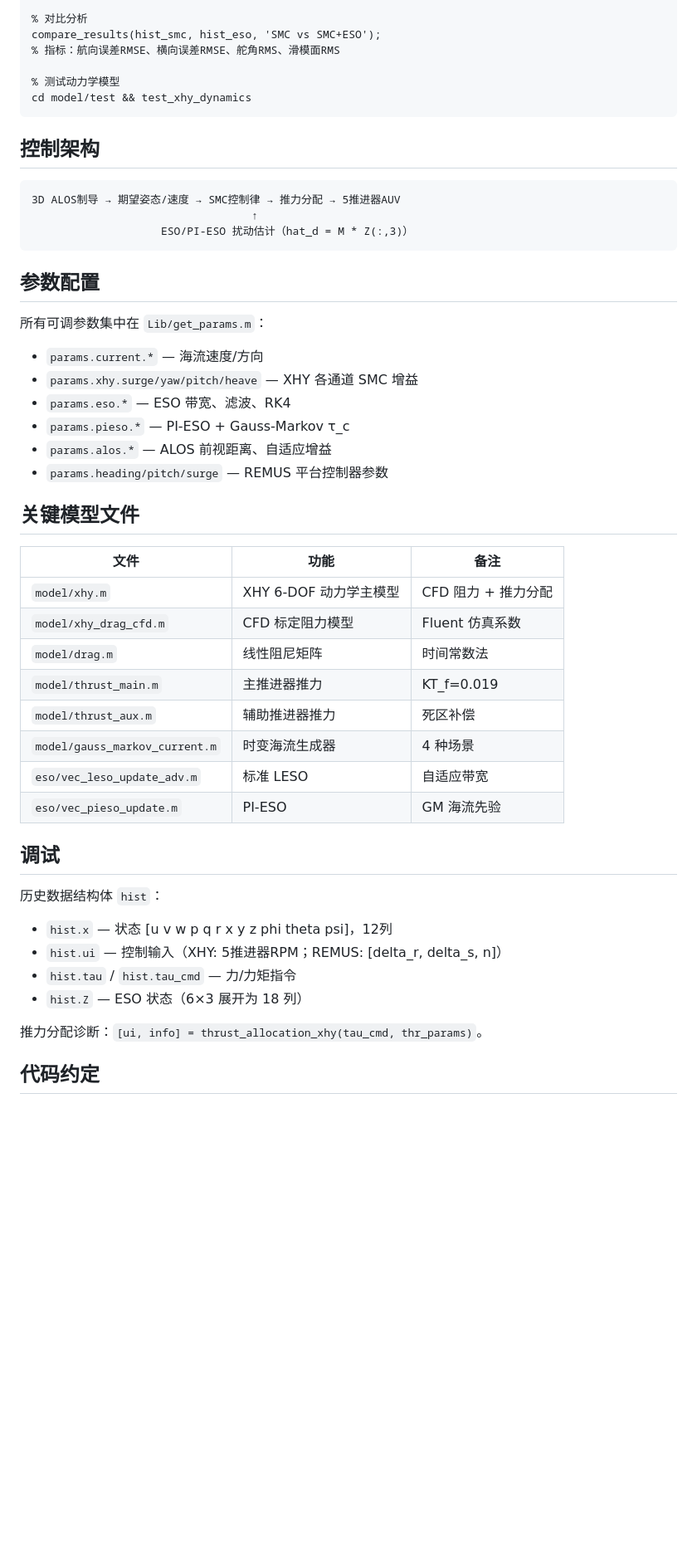
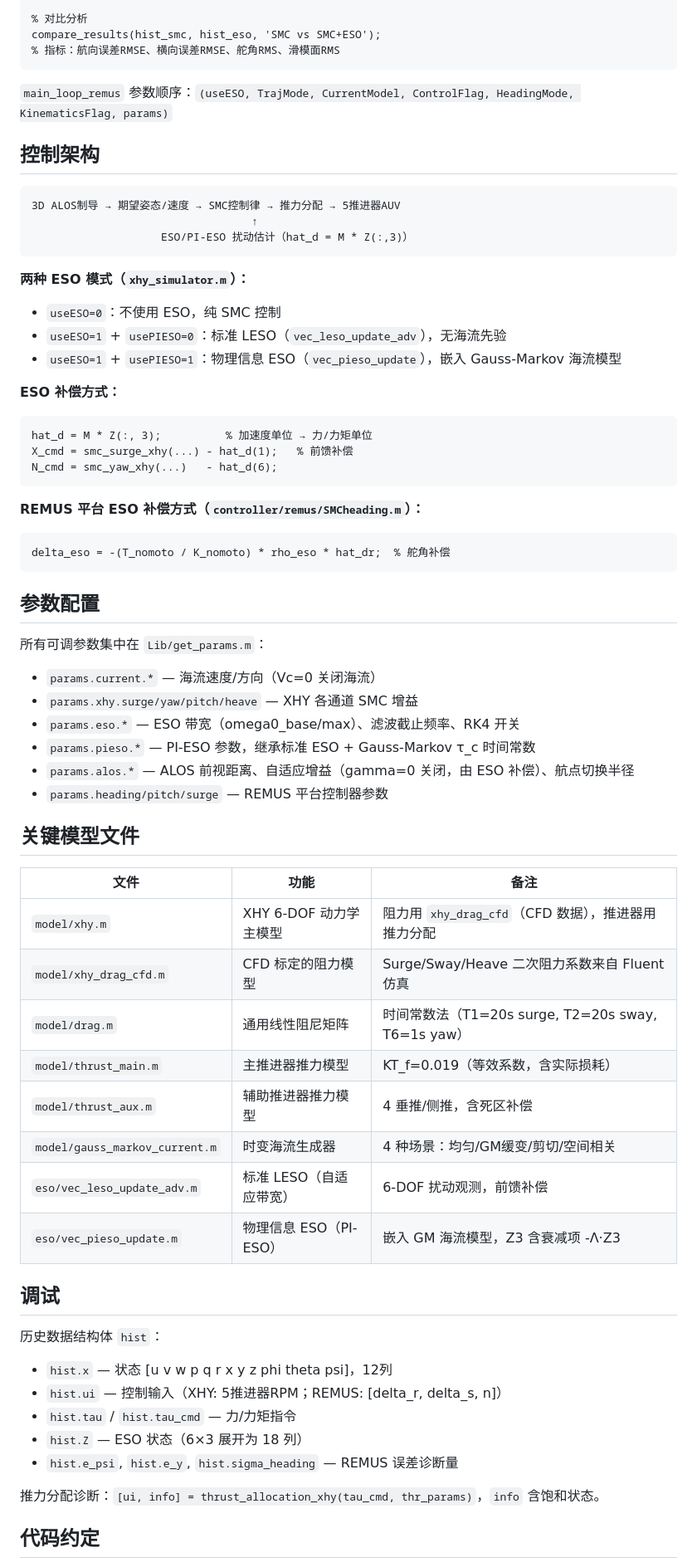
Before and after one commit to buyegaid/AUV-research, a Markdown page: CLAUDE.md, the part around one of its changes. Shown at 83% size. Rendered like a GitHub page; blank space fills up the shorter version.

Commit message:
20260603 修复CLAUDE.md：恢复eso线程模板
Co-Authored-By: Claude Opus 4.8 <noreply@anthropic.com>

````diff
--- a/CLAUDE.md
+++ b/CLAUDE.md
@@ -83,10 +68,9 @@ hist_eso  = main_loop_remus(1, 2, 1, 1, 2, 1, params);  % SMC+ESO
 % 对比分析
 compare_results(hist_smc, hist_eso, 'SMC vs SMC+ESO');
 % 指标：航向误差RMSE、横向误差RMSE、舵角RMS、滑模面RMS
+```
 
-% 测试动力学模型
-cd model/test && test_xhy_dynamics
-```
+`main_loop_remus` 参数顺序：`(useESO, TrajMode, CurrentModel, ControlFlag, HeadingMode, KinematicsFlag, params)`
 
 ## 控制架构
 
@@ -96,28 +80,45 @@ cd model/test && test_xhy_dynamics
                     ESO/PI-ESO 扰动估计（hat_d = M * Z(:,3)）
 ```
 
+**两种 ESO 模式（`xhy_simulator.m`）：**
+- `useESO=0`：不使用 ESO，纯 SMC 控制
+- `useESO=1` + `usePIESO=0`：标准 LESO（`vec_leso_update_adv`），无海流先验
+- `useESO=1` + `usePIESO=1`：物理信息 ESO（`vec_pieso_update`），嵌入 Gauss-Markov 海流模型
+
+**ESO 补偿方式：**
+```matlab
+hat_d = M * Z(:, 3);          % 加速度单位 → 力/力矩单位
+X_cmd = smc_surge_xhy(...) - hat_d(1);   % 前馈补偿
+N_cmd = smc_yaw_xhy(...)   - hat_d(6);
+```
+
+**REMUS 平台 ESO 补偿方式（`controller/remus/SMCheading.m`）：**
+```matlab
+delta_eso = -(T_nomoto / K_nomoto) * rho_eso * hat_dr;  % 舵角补偿
+```
+
 ## 参数配置
 
 所有可调参数集中在 `Lib/get_params.m`：
-- `params.current.*` — 海流速度/方向
+- `params.current.*` — 海流速度/方向（Vc=0 关闭海流）
 - `params.xhy.surge/yaw/pitch/heave` — XHY 各通道 SMC 增益
-- `params.eso.*` — ESO 带宽、滤波、RK4
-- `params.pieso.*` — PI-ESO + Gauss-Markov τ_c
-- `params.alos.*` — ALOS 前视距离、自适应增益
+- `params.eso.*` — ESO 带宽（omega0_base/max）、滤波截止频率、RK4 开关
+- `params.pieso.*` — PI-ESO 参数，继承标准 ESO + Gauss-Markov τ_c 时间常数
+- `params.alos.*` — ALOS 前视距离、自适应增益（gamma=0 关闭，由 ESO 补偿）、航点切换半径
 - `params.heading/pitch/surge` — REMUS 平台控制器参数
 
 ## 关键模型文件
 
 | 文件 | 功能 | 备注 |
 |------|------|------|
-| `model/xhy.m` | XHY 6-DOF 动力学主模型 | CFD 阻力 + 推力分配 |
-| `model/xhy_drag_cfd.m` | CFD 标定阻力模型 | Fluent 仿真系数 |
-| `model/drag.m` | 线性阻尼矩阵 | 时间常数法 |
-| `model/thrust_main.m` | 主推进器推力 | KT_f=0.019 |
-| `model/thrust_aux.m` | 辅助推进器推力 | 死区补偿 |
-| `model/gauss_markov_current.m` | 时变海流生成器 | 4 种场景 |
-| `eso/vec_leso_update_adv.m` | 标准 LESO | 自适应带宽 |
-| `eso/vec_pieso_update.m` | PI-ESO | GM 海流先验 |
+| `model/xhy.m` | XHY 6-DOF 动力学主模型 | 阻力用 `xhy_drag_cfd`（CFD 数据），推进器用推力分配 |
+| `model/xhy_drag_cfd.m` | CFD 标定的阻力模型 | Surge/Sway/Heave 二次阻力系数来自 Fluent 仿真 |
+| `model/drag.m` | 通用线性阻尼矩阵 | 时间常数法（T1=20s surge, T2=20s sway, T6=1s yaw） |
+| `model/thrust_main.m` | 主推进器推力模型 | KT_f=0.019（等效系数，含实际损耗） |
+| `model/thrust_aux.m` | 辅助推进器推力模型 | 4 垂推/侧推，含死区补偿 |
+| `model/gauss_markov_current.m` | 时变海流生成器 | 4 种场景：均匀/GM缓变/剪切/空间相关 |
+| `eso/vec_leso_update_adv.m` | 标准 LESO（自适应带宽） | 6-DOF 扰动观测，前馈补偿 |
+| `eso/vec_pieso_update.m` | 物理信息 ESO（PI-ESO） | 嵌入 GM 海流模型，Z3 含衰减项 -Λ·Z3 |
 
 ## 调试
 
@@ -126,8 +127,9 @@ cd model/test && test_xhy_dynamics
 - `hist.ui` — 控制输入（XHY: 5推进器RPM；REMUS: [delta_r, delta_s, n]）
 - `hist.tau` / `hist.tau_cmd` — 力/力矩指令
 - `hist.Z` — ESO 状态（6×3 展开为 18 列）
+- `hist.e_psi`, `hist.e_y`, `hist.sigma_heading` — REMUS 误差诊断量
 
-推力分配诊断：`[ui, info] = thrust_allocation_xhy(tau_cmd, thr_params)`。
+推力分配诊断：`[ui, info] = thrust_allocation_xhy(tau_cmd, thr_params)`，`info` 含饱和状态。
 
 ## 代码约定
 
````
Also changed, not shown: other parts of CLAUDE.md (+18 -31 lines).
